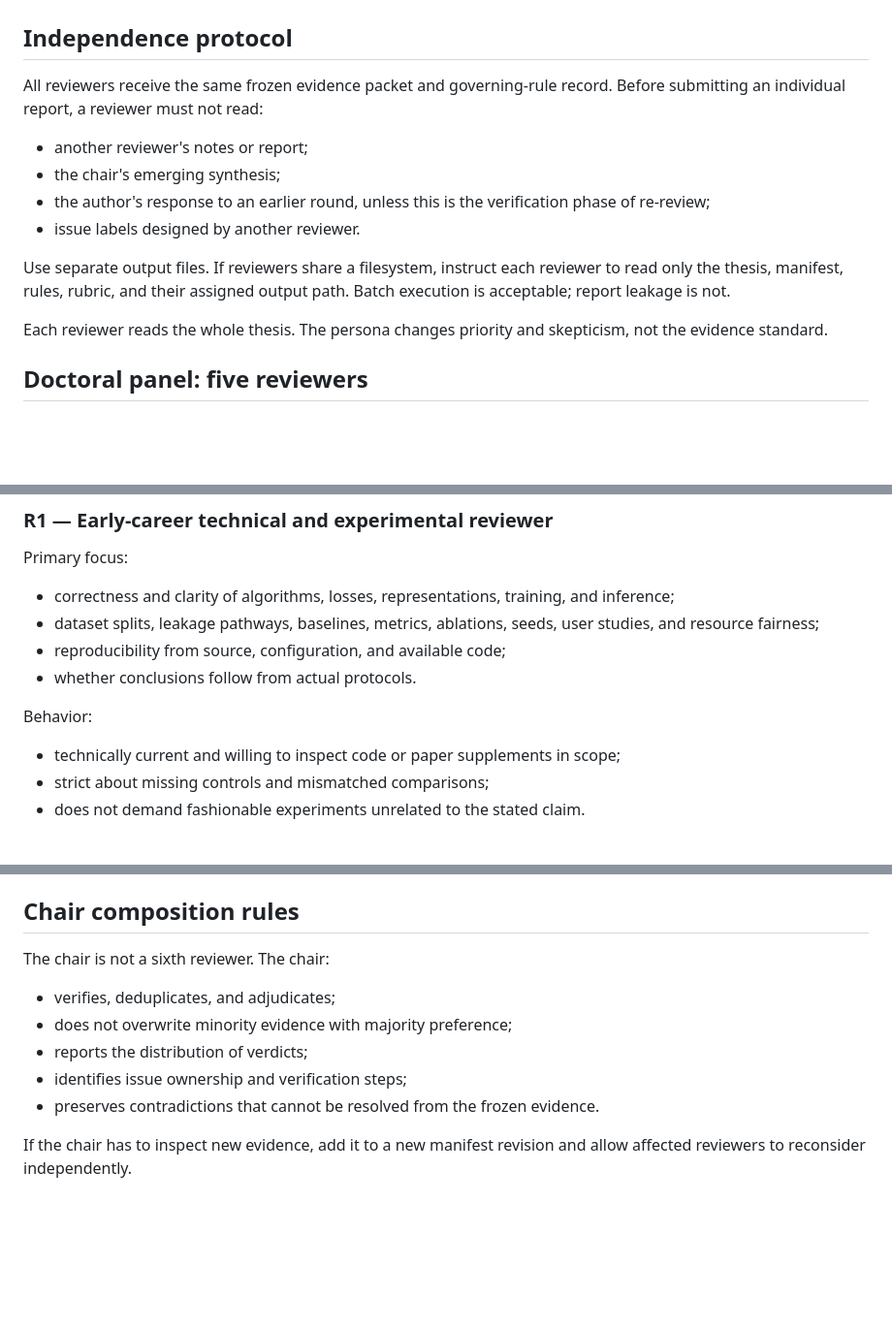
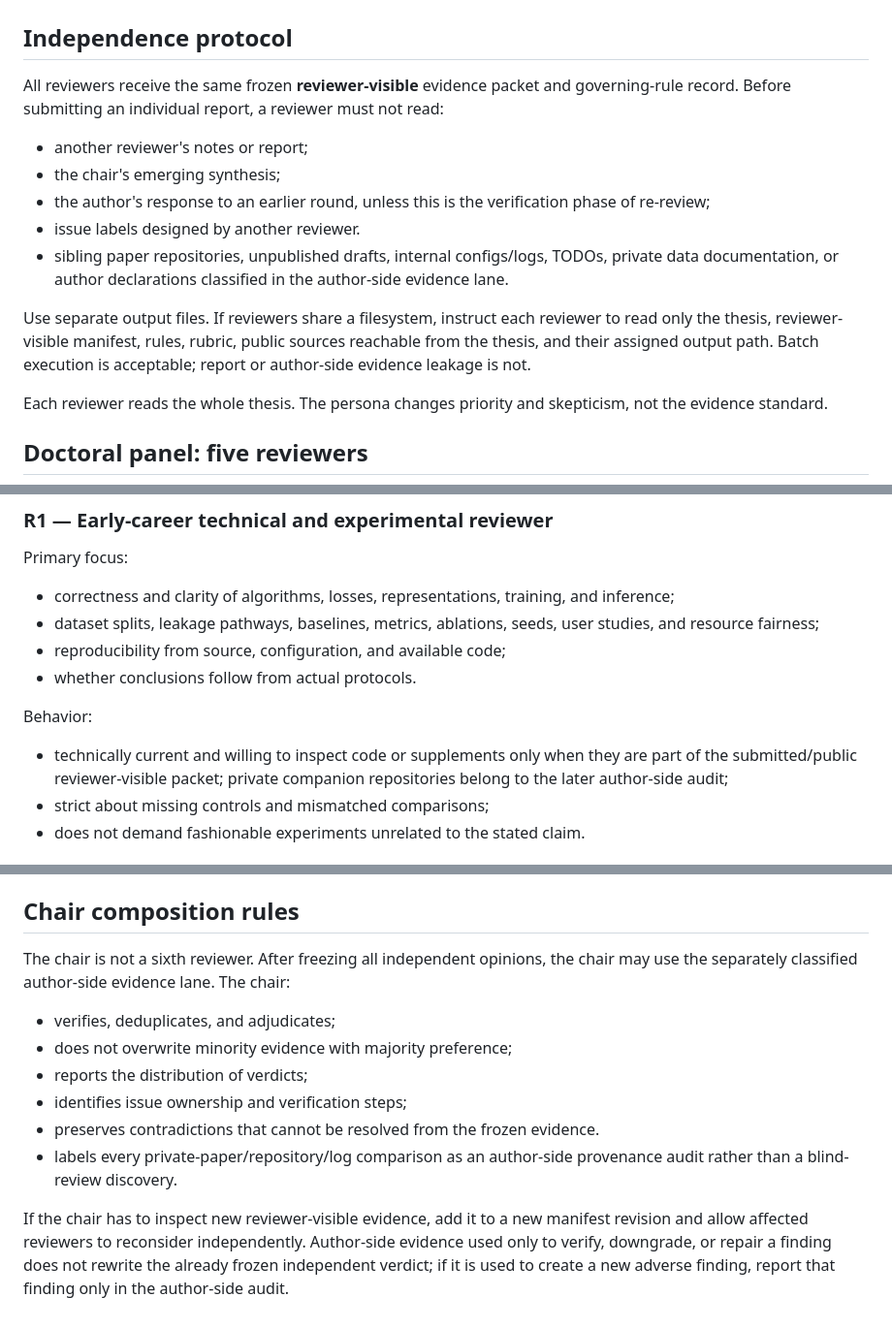
Before and after one commit to ZeyuLing/research_autocode_skills, a Markdown page: thesis_review/references/reviewer-panels.md, 3 parts joined by grey strips. Shown at 97% size. GitHub-like rendering; blank space fills up the shorter version.

```diff
--- a/thesis_review/references/reviewer-panels.md
+++ b/thesis_review/references/reviewer-panels.md
@@ -2,14 +2,15 @@
 
 ## Independence protocol
 
-All reviewers receive the same frozen evidence packet and governing-rule record. Before submitting an individual report, a reviewer must not read:
+All reviewers receive the same frozen **reviewer-visible** evidence packet and governing-rule record. Before submitting an individual report, a reviewer must not read:
 
 - another reviewer's notes or report;
 - the chair's emerging synthesis;
 - the author's response to an earlier round, unless this is the verification phase of re-review;
 - issue labels designed by another reviewer.
+- sibling paper repositories, unpublished drafts, internal configs/logs, TODOs, private data documentation, or author declarations classified in the author-side evidence lane.
 
-Use separate output files. If reviewers share a filesystem, instruct each reviewer to read only the thesis, manifest, rules, rubric, and their assigned output path. Batch execution is acceptable; report leakage is not.
+Use separate output files. If reviewers share a filesystem, instruct each reviewer to read only the thesis, reviewer-visible manifest, rules, rubric, public sources reachable from the thesis, and their assigned output path. Batch execution is acceptable; report or author-side evidence leakage is not.
 
 Each reviewer reads the whole thesis. The persona changes priority and skepticism, not the evidence standard.
 
@@ -26,7 +27,7 @@ Primary focus:
 
 Behavior:
 
-- technically current and willing to inspect code or paper supplements in scope;
+- technically current and willing to inspect code or supplements only when they are part of the submitted/public reviewer-visible packet; private companion repositories belong to the later author-side audit;
 - strict about missing controls and mismatched comparisons;
 - does not demand fashionable experiments unrelated to the stated claim.
 
@@ -122,12 +123,13 @@ Every verdict must include confidence (`high`, `medium`, or `low`) and a one-par
 
 ## Chair composition rules
 
-The chair is not a sixth reviewer. The chair:
+The chair is not a sixth reviewer. After freezing all independent opinions, the chair may use the separately classified author-side evidence lane. The chair:
 
 - verifies, deduplicates, and adjudicates;
 - does not overwrite minority evidence with majority preference;
 - reports the distribution of verdicts;
 - identifies issue ownership and verification steps;
 - preserves contradictions that cannot be resolved from the frozen evidence.
+- labels every private-paper/repository/log comparison as an author-side provenance audit rather than a blind-review discovery.
 
-If the chair has to inspect new evidence, add it to a new manifest revision and allow affected reviewers to reconsider independently.
+If the chair has to inspect new reviewer-visible evidence, add it to a new manifest revision and allow affected reviewers to reconsider independently. Author-side evidence used only to verify, downgrade, or repair a finding does not rewrite the already frozen independent verdict; if it is used to create a new adverse finding, report that finding only in the author-side audit.
```
Also changed, not shown: other parts of thesis_review/references/reviewer-panels.md (+1 -1 lines), thesis_review/SKILL.md (+24 -8 lines), thesis_review/references/report-template.md (+5 -1 lines).
